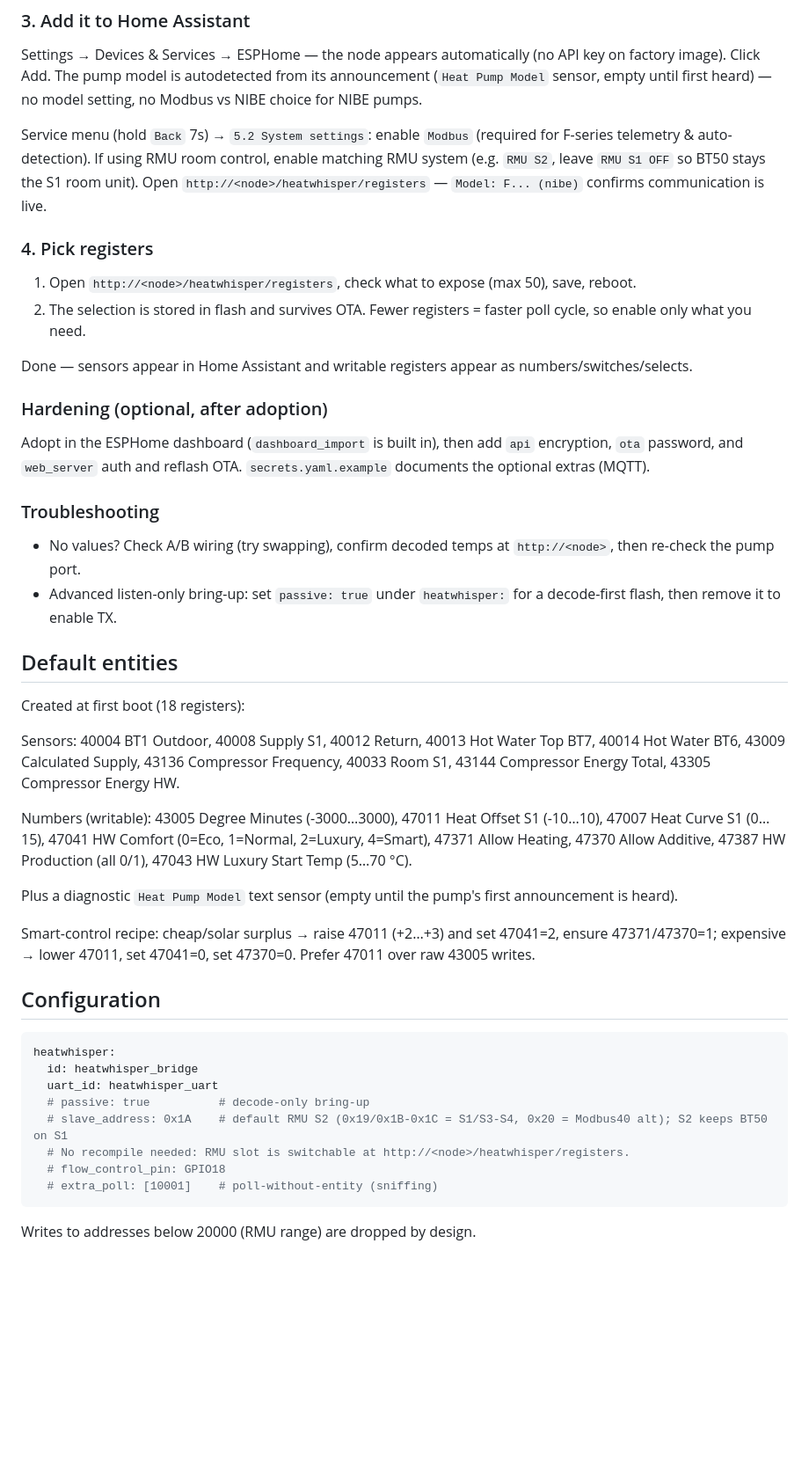
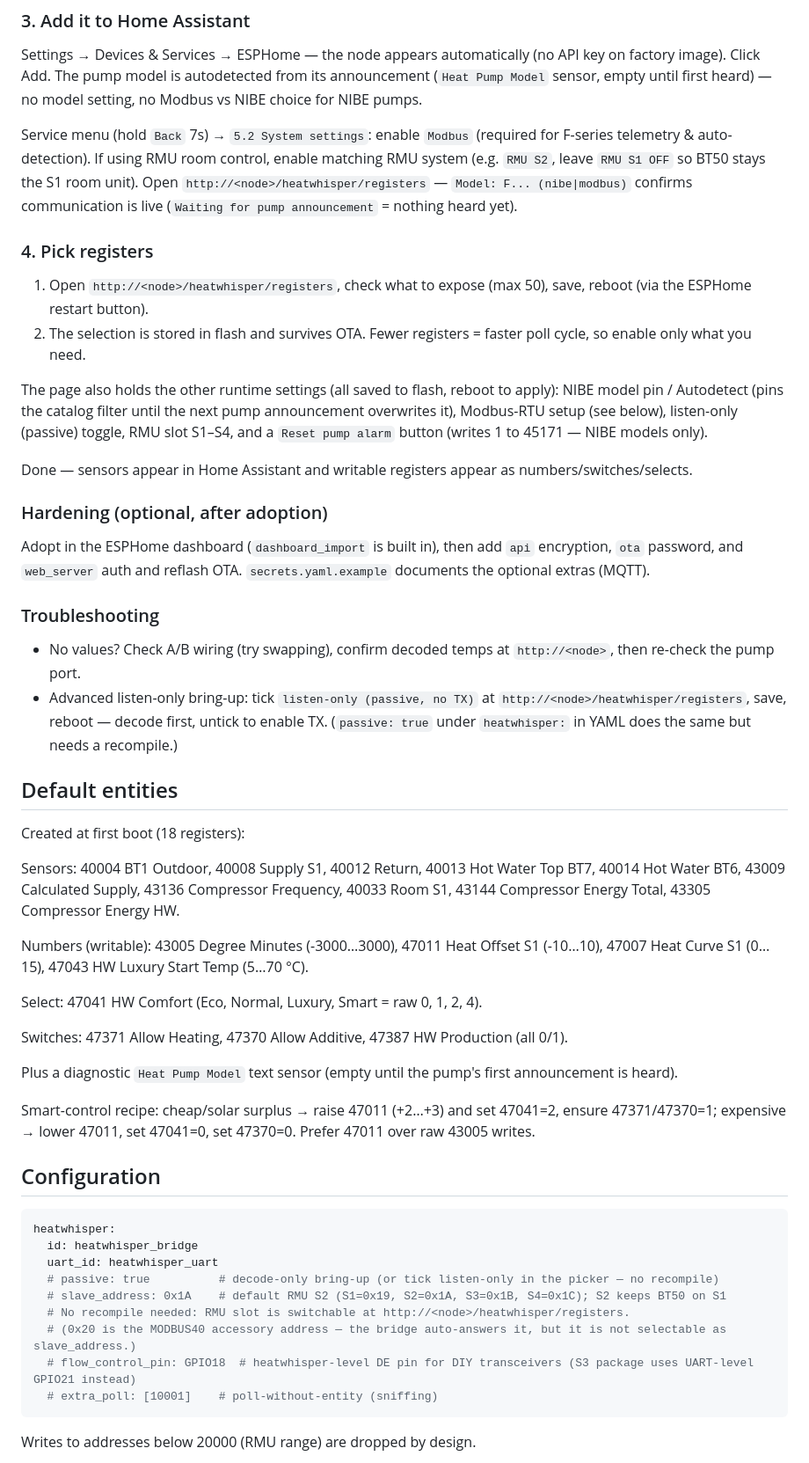
Before and after one commit to burken-dev/heat-whisper, a Markdown page: README.md, the part around one of its changes. Shown at 88% size. GitHub-like rendering; blank space fills up the shorter version.

Commit message:
docs: correct README register info and picker wording

````diff
--- a/README.md
+++ b/README.md
@@ -55,12 +55,14 @@ Pump RS485 A/B → transceiver → MCU UART pins from the table above. Power the
 
 Settings → Devices & Services → ESPHome — the node appears automatically (no API key on factory image). Click Add. The pump model is autodetected from its announcement (`Heat Pump Model` sensor, empty until first heard) — no model setting, no Modbus vs NIBE choice for NIBE pumps.
 
-Service menu (hold `Back` 7s) → `5.2 System settings`: enable `Modbus` (required for F-series telemetry & auto-detection). If using RMU room control, enable matching RMU system (e.g. `RMU S2`, leave `RMU S1 OFF` so BT50 stays the S1 room unit). Open `http://<node>/heatwhisper/registers` — `Model: F... (nibe)` confirms communication is live.
+Service menu (hold `Back` 7s) → `5.2 System settings`: enable `Modbus` (required for F-series telemetry & auto-detection). If using RMU room control, enable matching RMU system (e.g. `RMU S2`, leave `RMU S1 OFF` so BT50 stays the S1 room unit). Open `http://<node>/heatwhisper/registers` — `Model: F... (nibe|modbus)` confirms communication is live (`Waiting for pump announcement` = nothing heard yet).
 
 ### 4. Pick registers
 
-1. Open `http://<node>/heatwhisper/registers`, check what to expose (max 50), save, reboot.
+1. Open `http://<node>/heatwhisper/registers`, check what to expose (max 50), save, reboot (via the ESPHome restart button).
 2. The selection is stored in flash and survives OTA. Fewer registers = faster poll cycle, so enable only what you need.
+
+The page also holds the other runtime settings (all saved to flash, reboot to apply): NIBE model pin / Autodetect (pins the catalog filter until the next pump announcement overwrites it), Modbus-RTU setup (see below), listen-only (passive) toggle, RMU slot S1–S4, and a `Reset pump alarm` button (writes 1 to 45171 — NIBE models only).
 
 Done — sensors appear in Home Assistant and writable registers appear as numbers/switches/selects.
 
@@ -71,7 +73,7 @@ Adopt in the ESPHome dashboard (`dashboard_import` is built in), then add `api`
 ### Troubleshooting
 
 - No values? Check A/B wiring (try swapping), confirm decoded temps at `http://<node>`, then re-check the pump port.
-- Advanced listen-only bring-up: set `passive: true` under `heatwhisper:` for a decode-first flash, then remove it to enable TX.
+- Advanced listen-only bring-up: tick `listen-only (passive, no TX)` at `http://<node>/heatwhisper/registers`, save, reboot — decode first, untick to enable TX. (`passive: true` under `heatwhisper:` in YAML does the same but needs a recompile.)
 
 ## Default entities
 
@@ -79,7 +81,11 @@ Created at first boot (18 registers):
 
 Sensors: 40004 BT1 Outdoor, 40008 Supply S1, 40012 Return, 40013 Hot Water Top BT7, 40014 Hot Water BT6, 43009 Calculated Supply, 43136 Compressor Frequency, 40033 Room S1, 43144 Compressor Energy Total, 43305 Compressor Energy HW.
 
-Numbers (writable): 43005 Degree Minutes (-3000…3000), 47011 Heat Offset S1 (-10…10), 47007 Heat Curve S1 (0…15), 47041 HW Comfort (0=Eco, 1=Normal, 2=Luxury, 4=Smart), 47371 Allow Heating, 47370 Allow Additive, 47387 HW Production (all 0/1), 47043 HW Luxury Start Temp (5…70 °C).
+Numbers (writable): 43005 Degree Minutes (-3000…3000), 47011 Heat Offset S1 (-10…10), 47007 Heat Curve S1 (0…15), 47043 HW Luxury Start Temp (5…70 °C).
+
+Select: 47041 HW Comfort (Eco, Normal, Luxury, Smart = raw 0, 1, 2, 4).
+
+Switches: 47371 Allow Heating, 47370 Allow Additive, 47387 HW Production (all 0/1).
 
 Plus a diagnostic `Heat Pump Model` text sensor (empty until the pump's first announcement is heard).
 
@@ -91,10 +97,11 @@ Smart-control recipe: cheap/solar surplus → raise 47011 (+2…+3) and set 4704
 heatwhisper:
   id: heatwhisper_bridge
   uart_id: heatwhisper_uart
-  # passive: true          # decode-only bring-up
-  # slave_address: 0x1A    # default RMU S2 (0x19/0x1B-0x1C = S1/S3-S4, 0x20 = Modbus40 alt); S2 keeps BT50 on S1
+  # passive: true          # decode-only bring-up (or tick listen-only in the picker — no recompile)
+  # slave_address: 0x1A    # default RMU S2 (S1=0x19, S2=0x1A, S3=0x1B, S4=0x1C); S2 keeps BT50 on S1
   # No recompile needed: RMU slot is switchable at http://<node>/heatwhisper/registers.
-  # flow_control_pin: GPIO18
+  # (0x20 is the MODBUS40 accessory address — the bridge auto-answers it, but it is not selectable as slave_address.)
+  # flow_control_pin: GPIO18  # heatwhisper-level DE pin for DIY transceivers (S3 package uses UART-level GPIO21 instead)
   # extra_poll: [10001]    # poll-without-entity (sniffing)
 ```
 
````
Also changed, not shown: other parts of README.md (+5 -5 lines).
